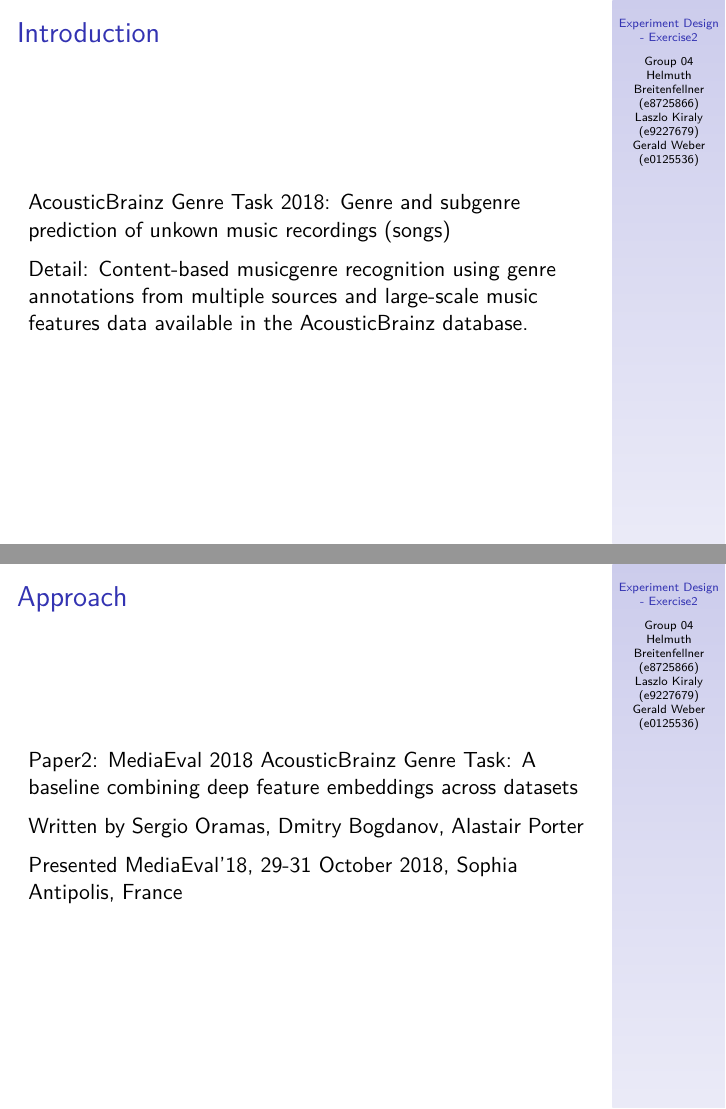
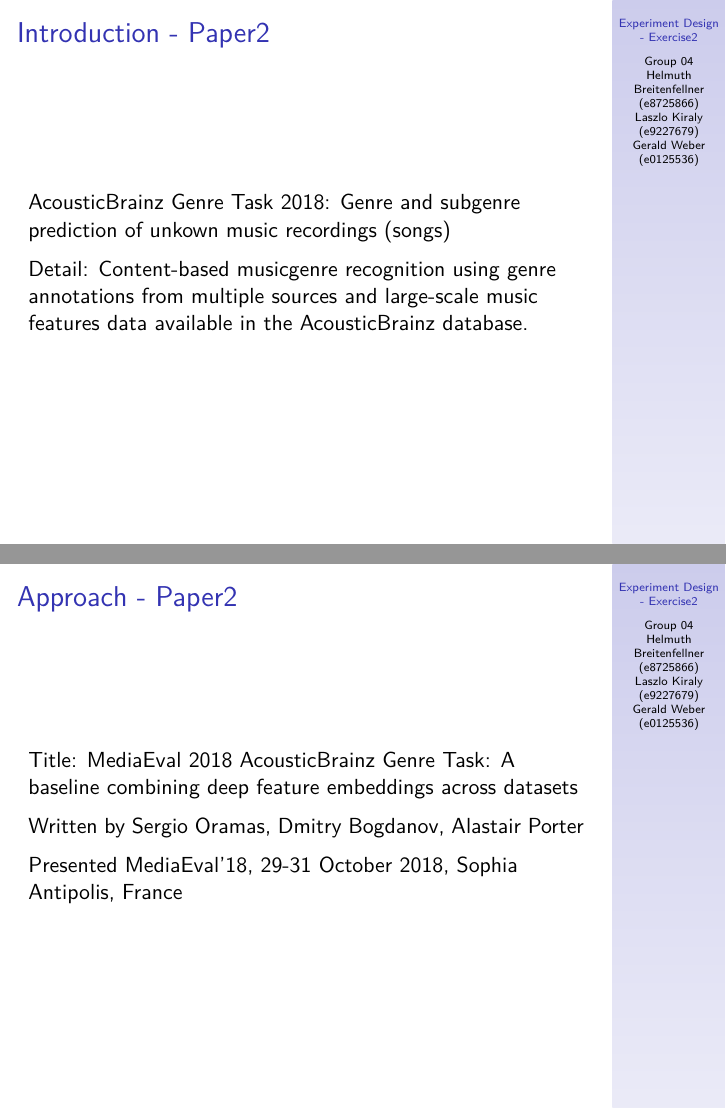
Before and after one commit to helmuthb/experiment-design-mediaeval, an R Markdown document (presentation/intermediate.Rmd): pages 2 and 3 of 8, joined at a grey line. The pictures show the output file presentation/intermediate.pdf that the author committed with the source.

Commit message:
mention paper2

````diff
--- a/presentation/intermediate.Rmd
+++ b/presentation/intermediate.Rmd
@@ -16,15 +16,15 @@ output:
 knitr::opts_chunk$set(echo = FALSE)
 ```
 
-## Introduction
+## Introduction - Paper2
 
 AcousticBrainz Genre Task 2018: Genre and subgenre prediction of unkown music recordings (songs)
 
 Detail: Content-based musicgenre recognition using genre annotations from multiple sources and large-scale music features data available in the AcousticBrainz database.
 
-## Approach
+## Approach - Paper2
 
-Paper2: MediaEval 2018 AcousticBrainz Genre Task: A baseline combining deep feature embeddings across datasets
+Title: MediaEval 2018 AcousticBrainz Genre Task: A baseline combining deep feature embeddings across datasets
 
 Written by Sergio Oramas, Dmitry Bogdanov, Alastair Porter
 
````
Also changed, not shown: presentation/intermediate.pdf.
